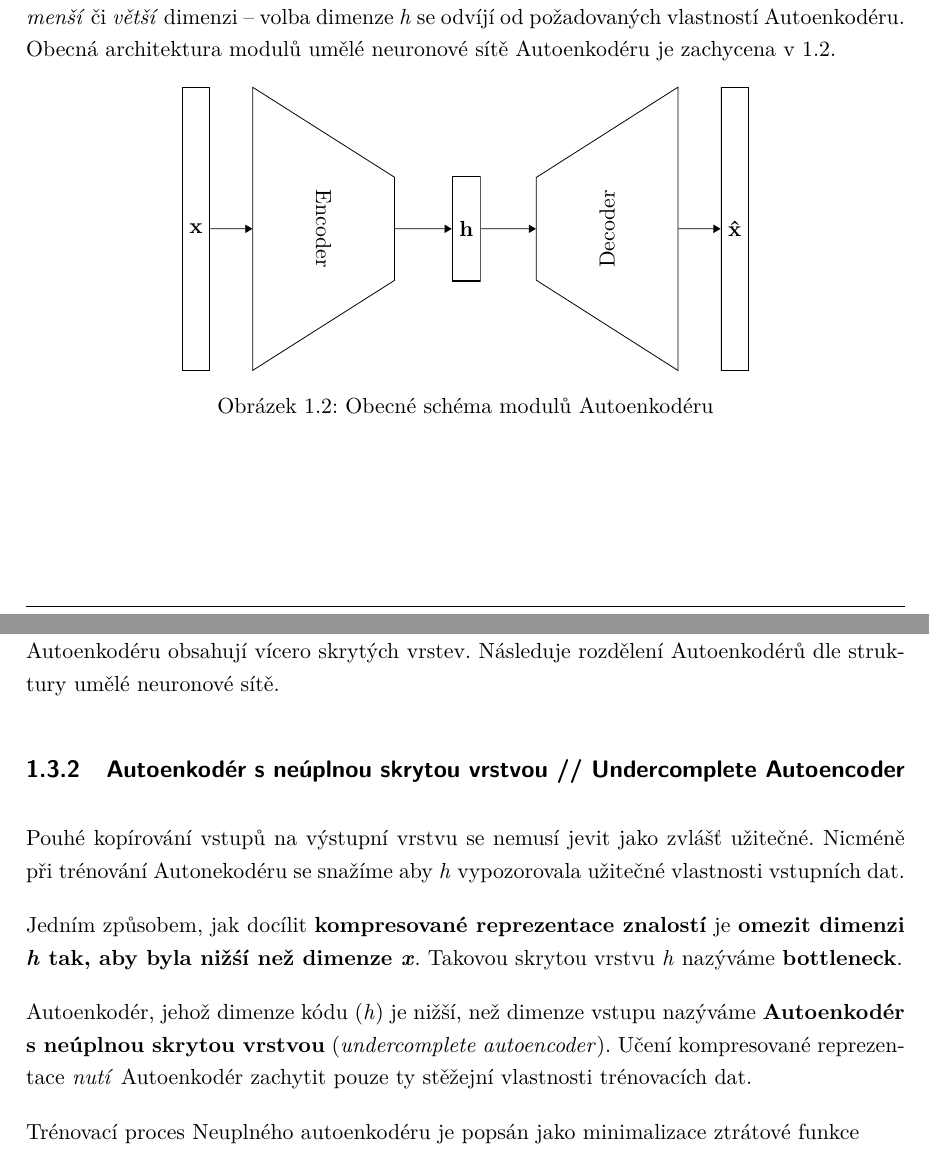
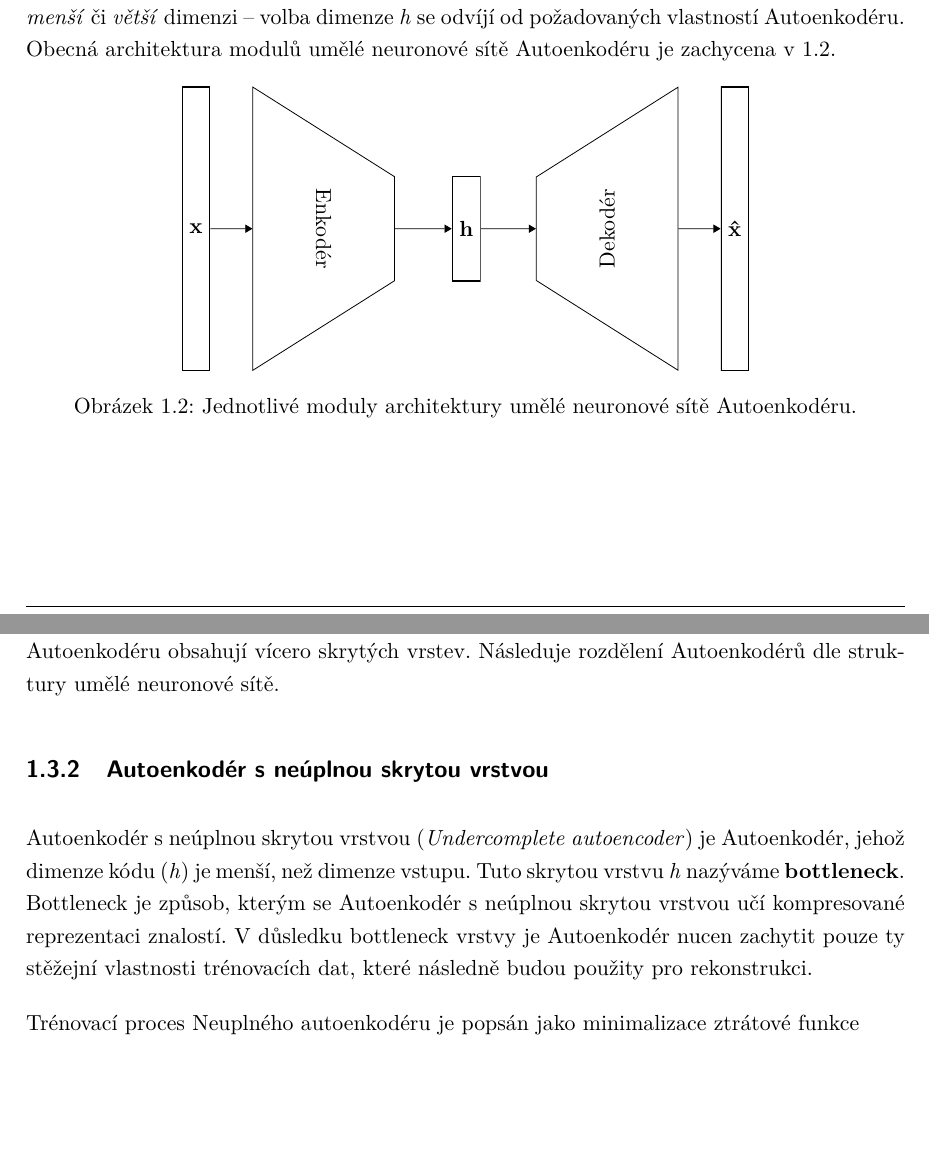
Before and after one commit to faltysad/bachelor-thesis-text, a LaTeX thesis (thesis.tex, which reads sections/01_vyhodiska_variacniho_autoenkoderu/03_autoenkoder.tex): two parts of pages 13 and 14 of 25, joined at a grey line, cut so that both start at the same text, the shorter picture padded with empty space. Compiled offline with pdfLaTeX.

Commit message:
undercomplete autoencoder section

```diff
--- a/sections/01_vyhodiska_variacniho_autoenkoderu/03_autoenkoder.tex
+++ b/sections/01_vyhodiska_variacniho_autoenkoderu/03_autoenkoder.tex
@@ -39,8 +39,7 @@ Obecná architektura modulů umělé neuronové sítě Autoenkodéru je zachycen
             trapezium stretches=true,
             minimum height=2.5cm,
             minimum width=5cm,
-        rotate=270] (encoder) at (1, 0) {Encoder};
-
+            rotate=270] (encoder) at (1, 0) {Enkodér};
 
         \node[
             preaction={clip, postaction={draw=black, line width=0.3mm,}},
@@ -63,7 +60,7 @@ Obecná architektura modulů umělé neuronové sítě Autoenkodéru je zachycen
             trapezium stretches=true,
             minimum height=2.5cm,
             minimum width=5cm,
-        rotate=90] (decoder) at (6, 0) {Decoder};
+            rotate=90] (decoder) at (6, 0) {Dekodér};
 
         \node[
             preaction={clip, postaction={draw=black, line width=0.3mm,}},
@@ -71,15 +68,12 @@ Obecná architektura modulů umělé neuronové sítě Autoenkodéru je zachycen
             right=of decoder.center,
         ] (output) at (7, 0) {$\mathbf{\hat{x}}$};
 
-
         \draw[-Triangle] (input) -- (encoder);
         \draw[-Triangle] (encoder) -- (h);
         \draw[-Triangle] (h) -- (decoder);
         \draw[-Triangle] (decoder) -- (output);
-
-
     \end{tikzpicture}
-    \caption{Obecné schéma modulů Autoenkodéru}
+    \caption{Jednotlivé moduly architektury umělé neuronové sítě Autoenkodéru. }
     \label{fig:autoencoder}
 \end{figure}
 
@@ -101,15 +95,10 @@ To vyneslo Autoenkodéry na popředí v oblasti generativního modelování –
 Byť Autoenkodéry vznikly v kontextu hlubokého učení, není pravidlem že všechny modely Autoenkodéru obsahují vícero skrytých vrstev. Následuje rozdělení Autoenkodérů dle struktury umělé neuronové sítě.
 
 
-\subsection{Autoenkodér s neúplnou skrytou vrstvou // Undercomplete Autoencoder}
-Pouhé kopírování vstupů na výstupní vrstvu se nemusí jevit jako zvlášť užitečné.
-Nicméně při trénování Autonekodéru se snažíme aby \emph{h} vypozorovala užitečné vlastnosti vstupních dat.
-
-Jedním způsobem, jak docílit \textbf{kompresované reprezentace znalostí} je \textbf{omezit dimenzi \emph{h} tak, aby byla nižśí než dimenze \emph{x}}.
-Takovou skrytou vrstvu \emph{h} nazýváme \textbf{bottleneck}.
-
-Autoenkodér, jehož dimenze kódu (\emph{h}) je nižší, než dimenze vstupu nazýváme \textbf{Autoenkodér s neúplnou skrytou vrstvou} (\emph{undercomplete autoencoder}).
-Učení kompresované reprezentace \emph{nutí} Autoenkodér zachytit pouze ty stěžejní vlastnosti trénovacích dat.
+\subsection{Autoenkodér s neúplnou skrytou vrstvou}
+Autoenkodér s neúplnou skrytou vrstvou (\emph{Undercomplete autoencoder}) je Autoenkodér, jehož dimenze kódu (\emph{h}) je menší, než dimenze vstupu.
+Tuto skrytou vrstvu \emph{h} nazýváme \textbf{bottleneck}. Bottleneck je způsob, kterým se Autoenkodér s neúplnou skrytou vrstvou učí kompresované reprezentaci znalostí.
+V důsledku bottleneck vrstvy je Autoenkodér nucen zachytit pouze ty stěžejní vlastnosti trénovacích dat, které následně budou použity pro rekonstrukci.
 
 Trénovací proces Neuplného autoenkodéru je popsán jako minimalizace ztrátové funkce
 
```
Also changed, not shown: thesis.pdf, sections/01_vyhodiska_variacniho_autoenkoderu/03_autoenkoder.tex (2 more changed lines). Lines whose indentation alone changed are shown as unchanged.
